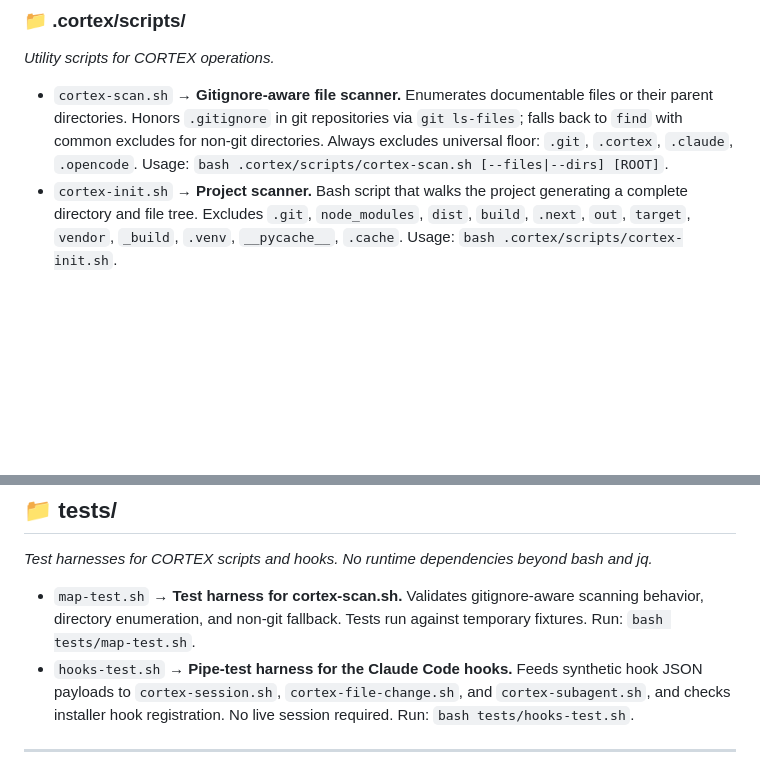
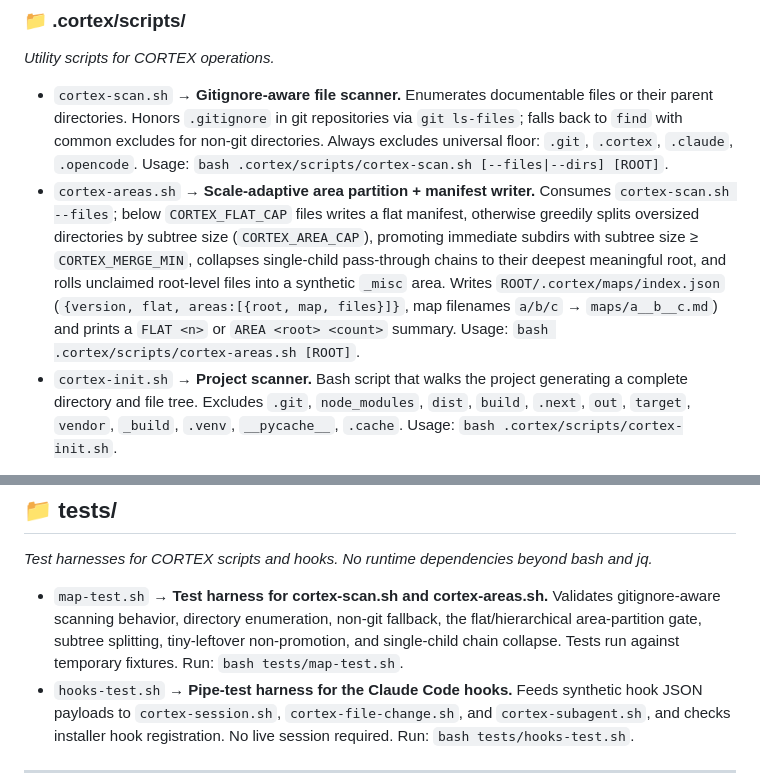
Before and after one commit to MaverickLBP/cortex, a Markdown page: .cortex/MAP.md, 2 parts joined by grey strips. Drawn GitHub-style; blank space fills up the shorter version.

Commit message:
docs: update MAP.md for cortex-areas.sh

```diff
--- a/.cortex/MAP.md
+++ b/.cortex/MAP.md
@@ -56,6 +56,7 @@ _Command definitions (agent-agnostic templates). The installer copies these to `
 _Utility scripts for CORTEX operations._
 
 - `cortex-scan.sh` → **Gitignore-aware file scanner.** Enumerates documentable files or their parent directories. Honors `.gitignore` in git repositories via `git ls-files`; falls back to `find` with common excludes for non-git directories. Always excludes universal floor: `.git`, `.cortex`, `.claude`, `.opencode`. Usage: `bash .cortex/scripts/cortex-scan.sh [--files|--dirs] [ROOT]`.
+- `cortex-areas.sh` → **Scale-adaptive area partition + manifest writer.** Consumes `cortex-scan.sh --files`; below `CORTEX_FLAT_CAP` files writes a flat manifest, otherwise greedily splits oversized directories by subtree size (`CORTEX_AREA_CAP`), promoting immediate subdirs with subtree size ≥ `CORTEX_MERGE_MIN`, collapses single-child pass-through chains to their deepest meaningful root, and rolls unclaimed root-level files into a synthetic `_misc` area. Writes `ROOT/.cortex/maps/index.json` (`{version, flat, areas:[{root, map, files}]}`, map filenames `a/b/c` → `maps/a__b__c.md`) and prints a `FLAT <n>` or `AREA <root> <count>` summary. Usage: `bash .cortex/scripts/cortex-areas.sh [ROOT]`.
 - `cortex-init.sh` → **Project scanner.** Bash script that walks the project generating a complete directory and file tree. Excludes `.git`, `node_modules`, `dist`, `build`, `.next`, `out`, `target`, `vendor`, `_build`, `.venv`, `__pycache__`, `.cache`. Usage: `bash .cortex/scripts/cortex-init.sh`.
 
 ---
@@ -96,7 +97,7 @@ _Web landing page served via GitHub Pages. Static site — no build step, no run
 
 _Test harnesses for CORTEX scripts and hooks. No runtime dependencies beyond bash and jq._
 
-- `map-test.sh` → **Test harness for cortex-scan.sh.** Validates gitignore-aware scanning behavior, directory enumeration, and non-git fallback. Tests run against temporary fixtures. Run: `bash tests/map-test.sh`.
+- `map-test.sh` → **Test harness for cortex-scan.sh and cortex-areas.sh.** Validates gitignore-aware scanning behavior, directory enumeration, non-git fallback, the flat/hierarchical area-partition gate, subtree splitting, tiny-leftover non-promotion, and single-child chain collapse. Tests run against temporary fixtures. Run: `bash tests/map-test.sh`.
 - `hooks-test.sh` → **Pipe-test harness for the Claude Code hooks.** Feeds synthetic hook JSON payloads to `cortex-session.sh`, `cortex-file-change.sh`, and `cortex-subagent.sh`, and checks installer hook registration. No live session required. Run: `bash tests/hooks-test.sh`.
 
 ---
```
